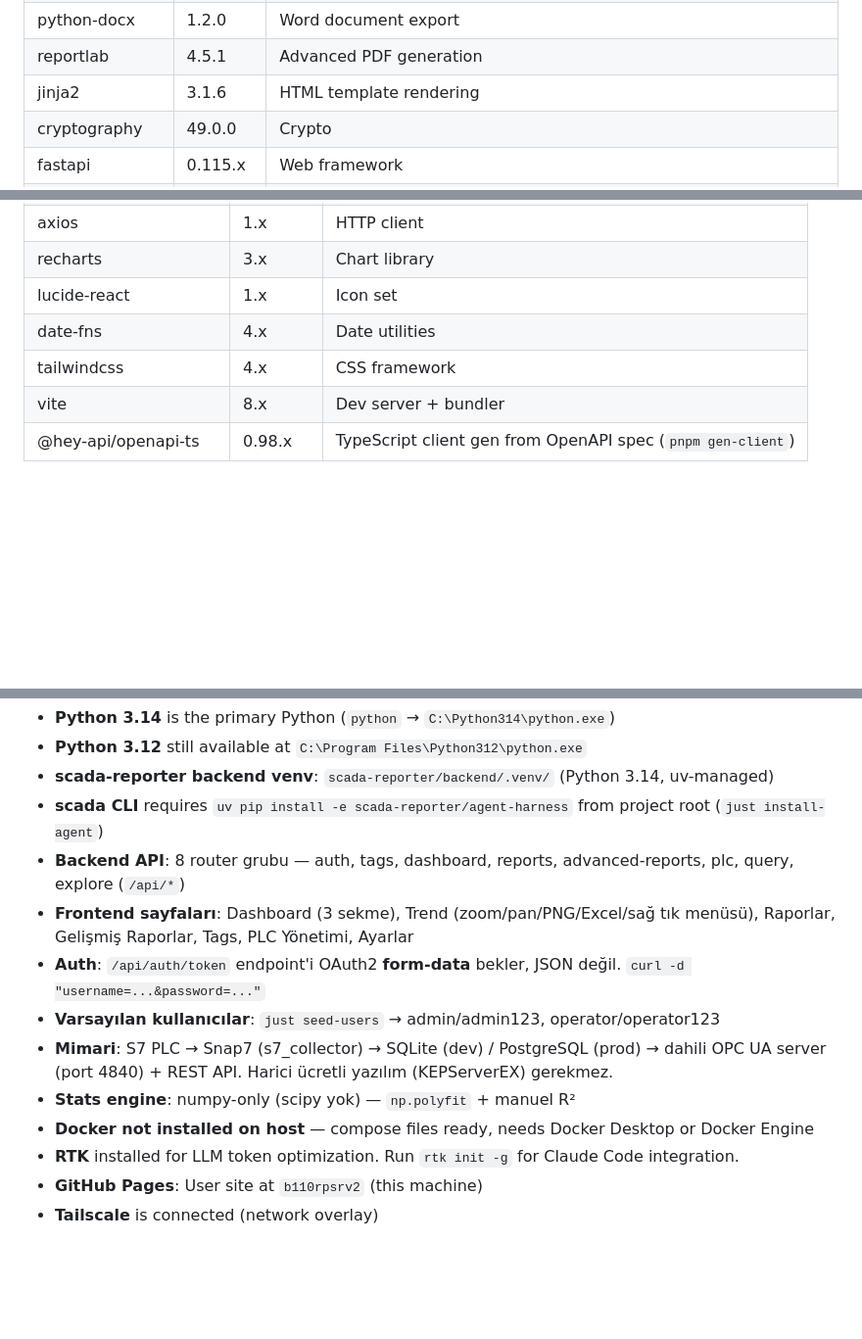
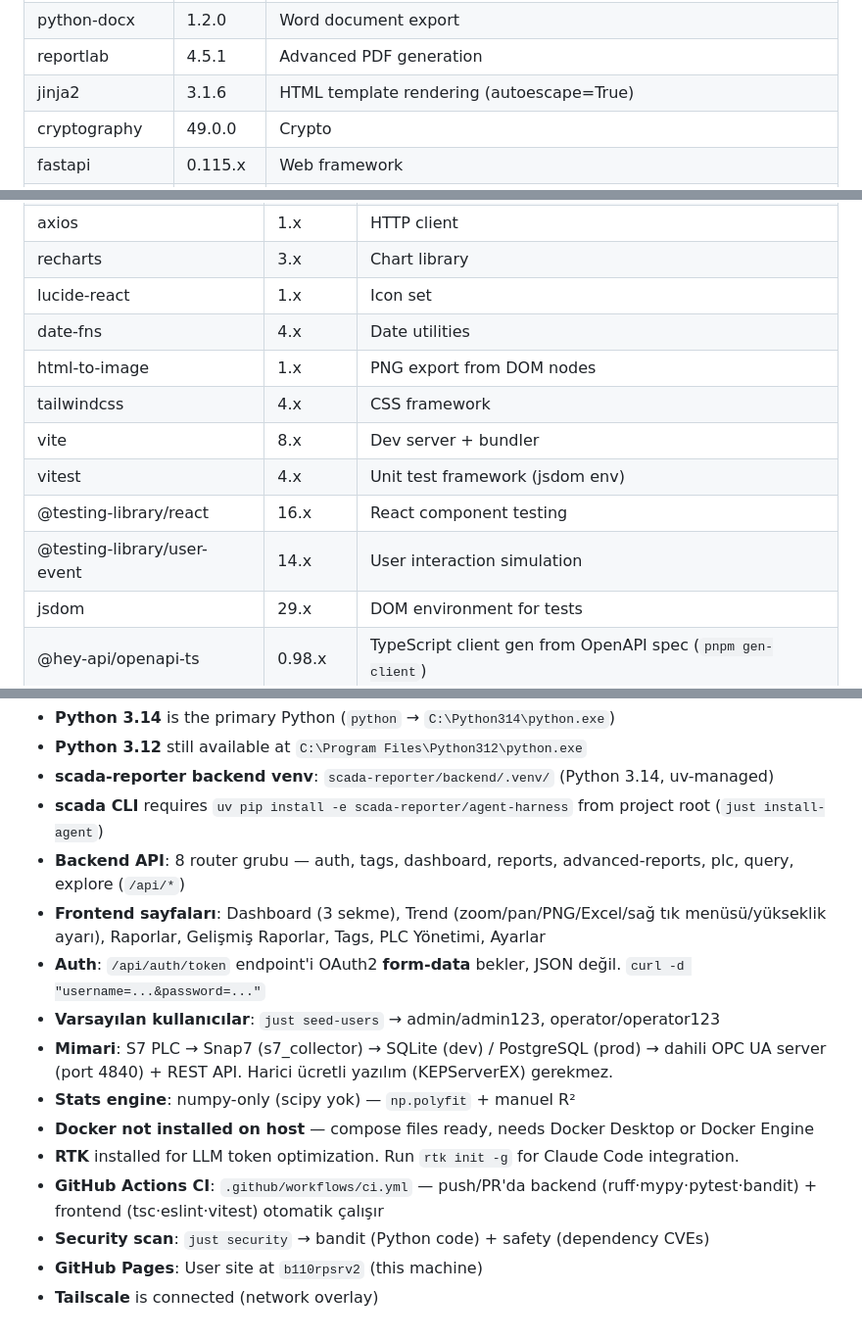
Before and after one commit to bmdersleri/smart, a Markdown page: TOOL.md, 3 parts joined by grey strips. Shown at 98% size. GitHub-like rendering; blank space fills up the shorter version.

Commit message:
docs: update TOOL.md — CI, security tools, xh, test packages
- GitHub Actions CI entry (ci.yml, 2-job pipeline)
- bandit 1.9.4 + safety 3.8.1 added to Python packages
- xh 0.25.3 added to CLI utilities
- html-to-image, vitest, @testing-library/* added to frontend packages
- Notes: CI trigger info + security scan command

Co-Authored-By: Claude Sonnet 4.6 <noreply@anthropic.com>

```diff
--- a/TOOL.md
+++ b/TOOL.md
@@ -106,7 +107,7 @@
 | tabulate | 0.10.0 | ASCII table formatting |
 | python-docx | 1.2.0 | Word document export |
 | reportlab | 4.5.1 | Advanced PDF generation |
-| jinja2 | 3.1.6 | HTML template rendering |
+| jinja2 | 3.1.6 | HTML template rendering (autoescape=True) |
 | cryptography | 49.0.0 | Crypto |
 | fastapi | 0.115.x | Web framework |
 | httpx | 0.28.0 | HTTP client (dev/test) |
@@ -153,8 +155,13 @@
 | recharts | 3.x | Chart library |
 | lucide-react | 1.x | Icon set |
 | date-fns | 4.x | Date utilities |
+| html-to-image | 1.x | PNG export from DOM nodes |
 | tailwindcss | 4.x | CSS framework |
 | vite | 8.x | Dev server + bundler |
+| vitest | 4.x | Unit test framework (jsdom env) |
+| @testing-library/react | 16.x | React component testing |
+| @testing-library/user-event | 14.x | User interaction simulation |
+| jsdom | 29.x | DOM environment for tests |
 | @hey-api/openapi-ts | 0.98.x | TypeScript client gen from OpenAPI spec (`pnpm gen-client`) |
 
 ## CLI Utilities
@@ -246,12 +255,14 @@
 - **scada-reporter backend venv**: `scada-reporter/backend/.venv/` (Python 3.14, uv-managed)
 - **scada CLI** requires `uv pip install -e scada-reporter/agent-harness` from project root (`just install-agent`)
 - **Backend API**: 8 router grubu — auth, tags, dashboard, reports, advanced-reports, plc, query, explore (`/api/*`)
-- **Frontend sayfaları**: Dashboard (3 sekme), Trend (zoom/pan/PNG/Excel/sağ tık menüsü), Raporlar, Gelişmiş Raporlar, Tags, PLC Yönetimi, Ayarlar
+- **Frontend sayfaları**: Dashboard (3 sekme), Trend (zoom/pan/PNG/Excel/sağ tık menüsü/yükseklik ayarı), Raporlar, Gelişmiş Raporlar, Tags, PLC Yönetimi, Ayarlar
 - **Auth**: `/api/auth/token` endpoint'i OAuth2 **form-data** bekler, JSON değil. `curl -d "username=...&password=..."`
 - **Varsayılan kullanıcılar**: `just seed-users` → admin/admin123, operator/operator123
 - **Mimari**: S7 PLC → Snap7 (s7_collector) → SQLite (dev) / PostgreSQL (prod) → dahili OPC UA server (port 4840) + REST API. Harici ücretli yazılım (KEPServerEX) gerekmez.
 - **Stats engine**: numpy-only (scipy yok) — `np.polyfit` + manuel R²
 - **Docker not installed on host** — compose files ready, needs Docker Desktop or Docker Engine
 - **RTK** installed for LLM token optimization. Run `rtk init -g` for Claude Code integration.
+- **GitHub Actions CI**: `.github/workflows/ci.yml` — push/PR'da backend (ruff·mypy·pytest·bandit) + frontend (tsc·eslint·vitest) otomatik çalışır
+- **Security scan**: `just security` → bandit (Python code) + safety (dependency CVEs)
 - **GitHub Pages**: User site at `b110rpsrv2` (this machine)
 - **Tailscale** is connected (network overlay)
```
Also changed, not shown: other parts of TOOL.md (+4 -0 lines).
